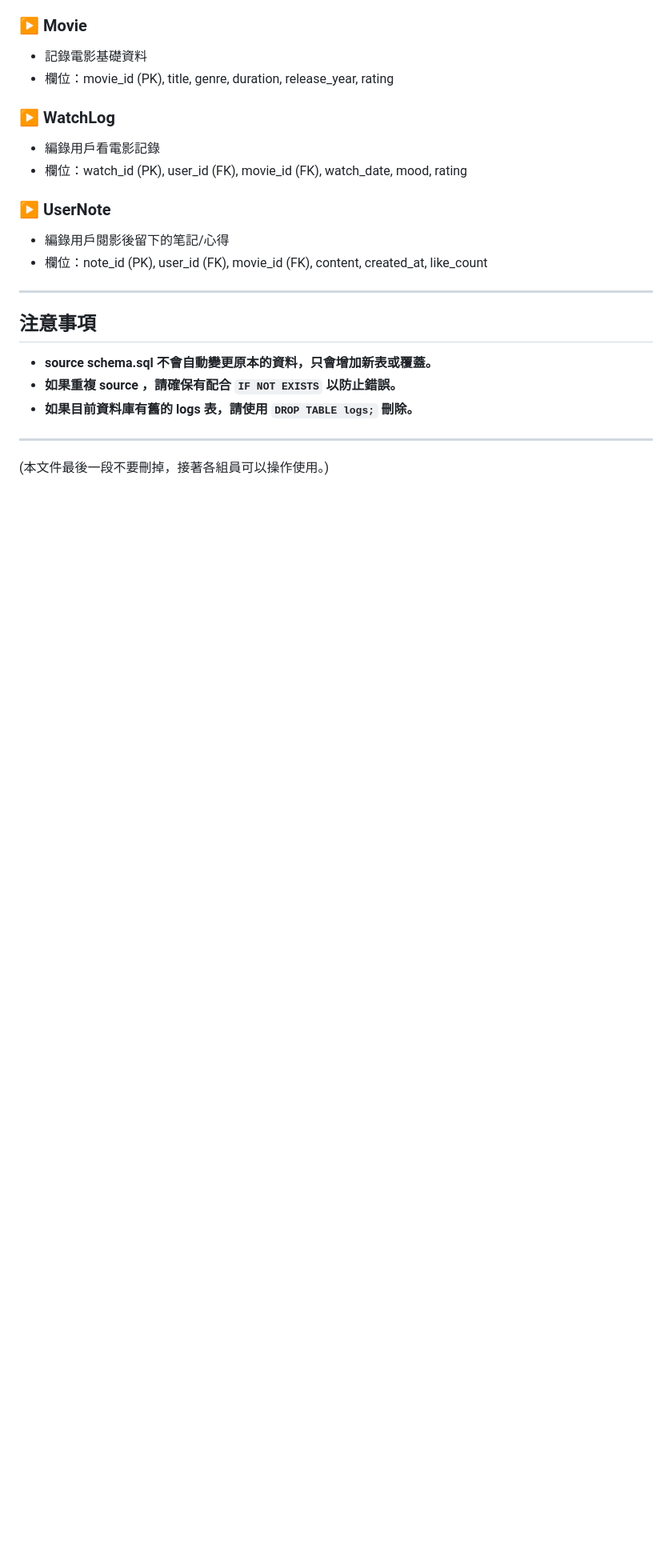
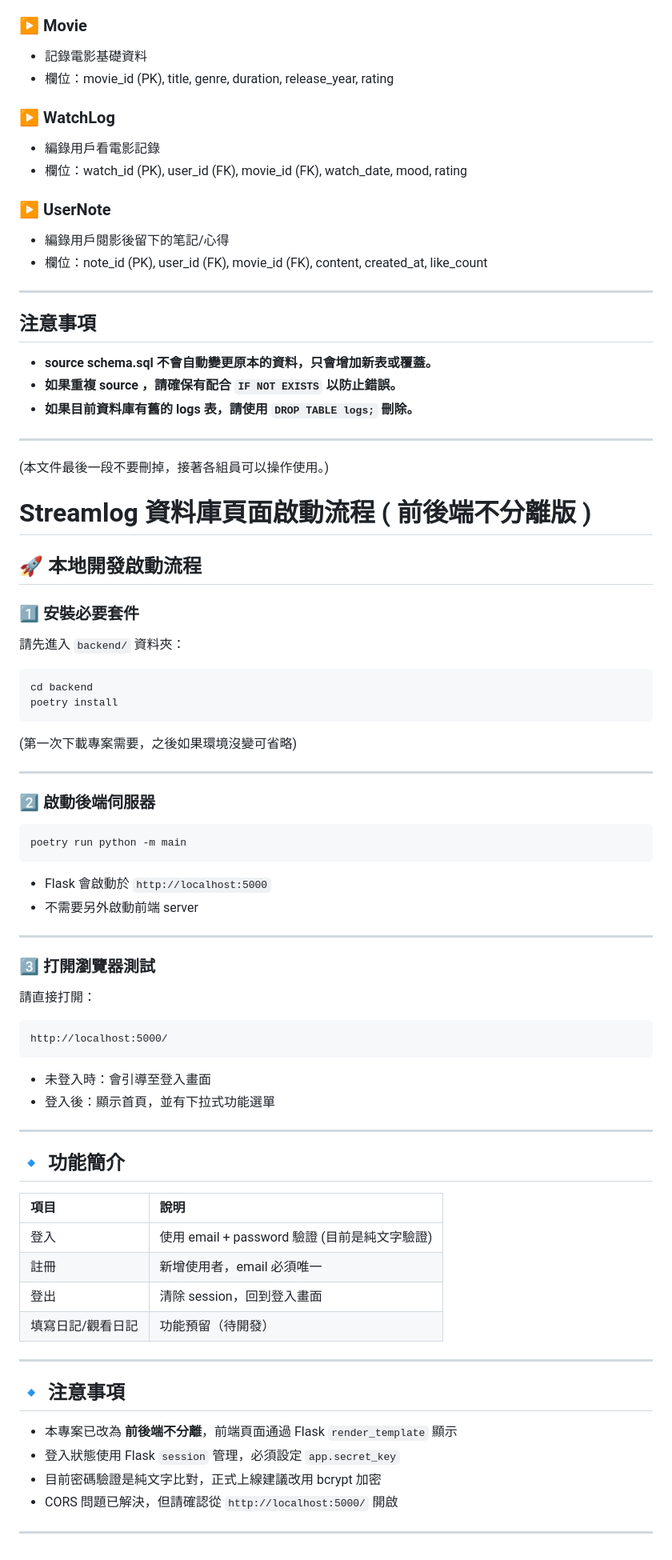
Before and after one commit to 1109lun/streamlog, a Markdown page: README.md, the part around the change. Shown at 80% size. GitHub-like rendering; blank space fills up the shorter version.

Commit message:
docs: update README with local development setup and features overview for Streamlog

````diff
--- a/README.md
+++ b/README.md
@@ -271,3 +271,64 @@ SHOW TABLES;
 ---
 
 (本文件最後一段不要刪掉，接著各組員可以操作使用。)
+
+# Streamlog 資料庫頁面啟動流程 ( 前後端不分離版 )
+
+## 🚀 本地開發啟動流程
+
+### 1️⃣ 安裝必要套件
+
+請先進入 `backend/` 資料夾：
+
+```bash
+cd backend
+poetry install
+```
+
+(第一次下載專案需要，之後如果環境沒變可省略)
+
+---
+
+### 2️⃣ 啟動後端伺服器
+
+```bash
+poetry run python -m main
+```
+
+- Flask 會啟動於 `http://localhost:5000`
+- 不需要另外啟動前端 server
+
+---
+
+### 3️⃣ 打開瀏覽器測試
+
+請直接打開：
+
+```
+http://localhost:5000/
+```
+
+- 未登入時：會引導至登入畫面
+- 登入後：顯示首頁，並有下拉式功能選單
+
+---
+
+## 🔹 功能簡介
+
+| 項目 | 說明 |
+|:--|:--|
+| 登入 | 使用 email + password 驗證 (目前是純文字驗證) |
+| 註冊 | 新增使用者，email 必須唯一 |
+| 登出 | 清除 session，回到登入畫面 |
+| 填寫日記/觀看日記 | 功能預留（待開發） |
+
+---
+
+## 🔹 注意事項
+
+- 本專案已改為 **前後端不分離**，前端頁面通過 Flask `render_template` 顯示
+- 登入狀態使用 Flask `session` 管理，必須設定 `app.secret_key`
+- 目前密碼驗證是純文字比對，正式上線建議改用 bcrypt 加密
+- CORS 問題已解決，但請確認從 `http://localhost:5000/` 開啟
+
+---
````
